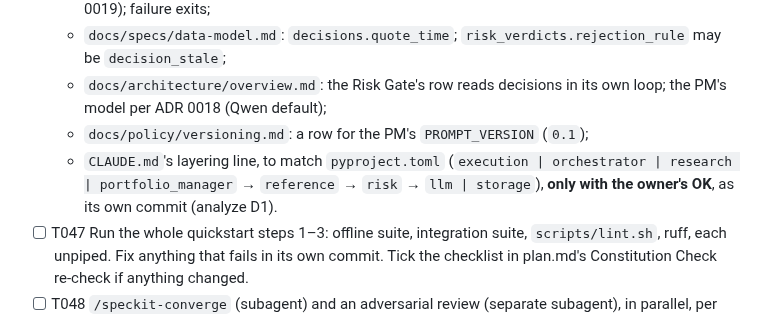
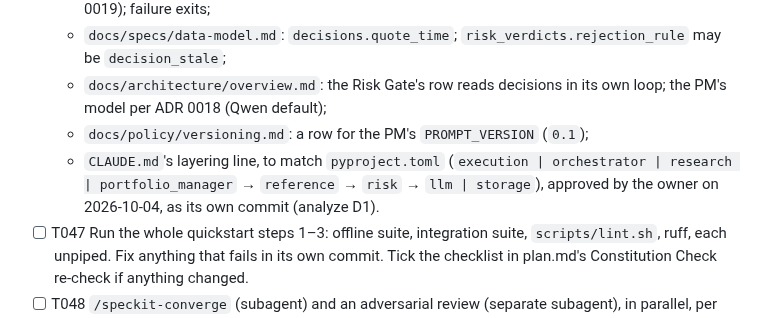
Before and after one commit to itsbryanlai/trading-agent, a Markdown page: specs/008-portfolio-manager/tasks.md, the part around the change. Rendered like a GitHub page.

Commit message:
Portfolio Manager (feature 008): the owner approves updating CLAUDE.md's layering line (T046)
Co-Authored-By: Claude Opus 5.5 <noreply@anthropic.com>

```diff
--- a/specs/008-portfolio-manager/tasks.md
+++ b/specs/008-portfolio-manager/tasks.md
@@ -190,7 +190,7 @@ description: "Task list for the Portfolio Manager agent (feature 008)"
   - `docs/specs/data-model.md`: `decisions.quote_time`; `risk_verdicts.rejection_rule` may be `decision_stale`;
   - `docs/architecture/overview.md`: the Risk Gate's row reads decisions in its own loop; the PM's model per ADR 0018 (Qwen default);
   - `docs/policy/versioning.md`: a row for the PM's `PROMPT_VERSION` (`0.1`);
-  - `CLAUDE.md`'s layering line, to match `pyproject.toml` (`execution | orchestrator | research | portfolio_manager` → `reference` → `risk` → `llm | storage`), **only with the owner's OK**, as its own commit (analyze D1).
+  - `CLAUDE.md`'s layering line, to match `pyproject.toml` (`execution | orchestrator | research | portfolio_manager` → `reference` → `risk` → `llm | storage`), approved by the owner on 2026-10-04, as its own commit (analyze D1).
 - [ ] T047 Run the whole quickstart steps 1–3: offline suite, integration suite, `scripts/lint.sh`, ruff, each unpiped. Fix anything that fails in its own commit. Tick the checklist in plan.md's Constitution Check re-check if anything changed.
 - [ ] T048 `/speckit-converge` (subagent) and an adversarial review (separate subagent), in parallel, per CLAUDE.local.md; act on findings in their own commits.
 
```
